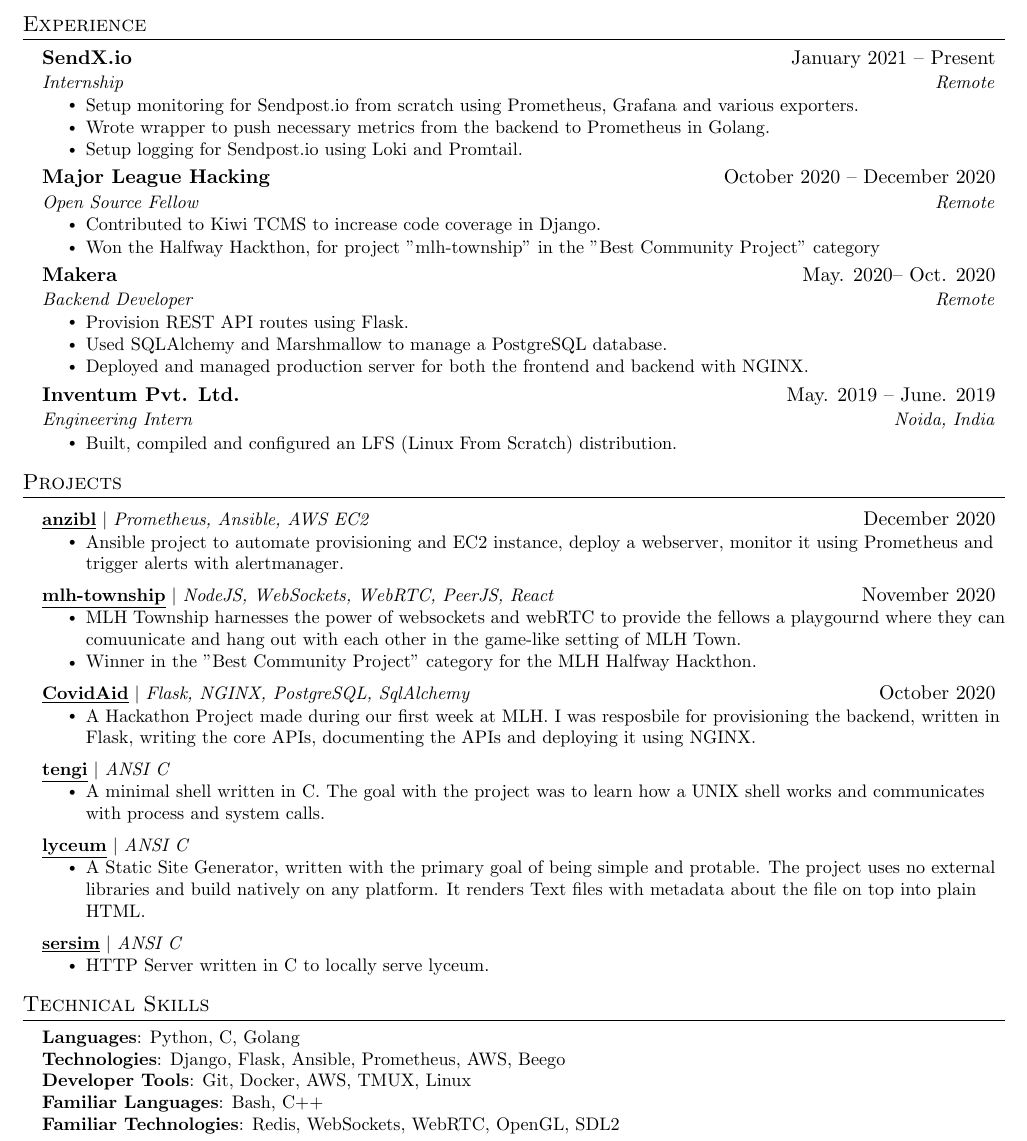
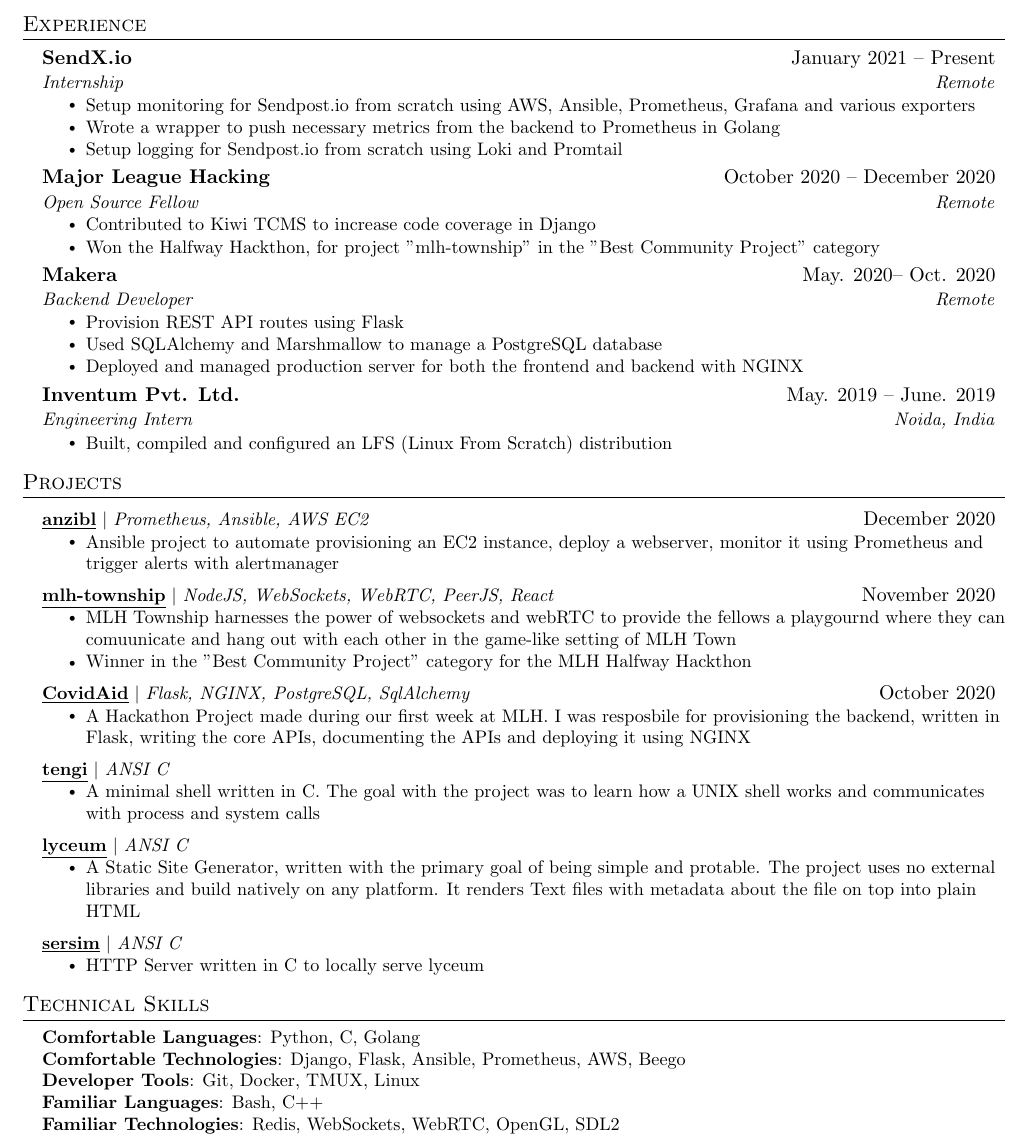
Before and after one commit to awalvie/resume, a LaTeX CV (resume.tex): part of the page, cut so that both start at the same text. Compiled offline with pdfLaTeX.

Commit message:
make changes according to reviews from peers

```diff
--- a/resume.tex
+++ b/resume.tex
@@ -136,16 +136,16 @@
       {SendX.io}{January 2021 -- Present}
       {Internship}{Remote}
       \resumeItemListStart
-        \resumeItem{Setup monitoring for Sendpost.io from scratch using Prometheus, Grafana and various exporters.}
-        \resumeItem{Wrote wrapper to push necessary metrics from the backend to Prometheus in Golang.}
-        \resumeItem{Setup logging for Sendpost.io using Loki and Promtail.}
+        \resumeItem{Setup monitoring for Sendpost.io from scratch using AWS, Ansible, Prometheus, Grafana and various exporters}
+        \resumeItem{Wrote a wrapper to push necessary metrics from the backend to Prometheus in Golang}
+        \resumeItem{Setup logging for Sendpost.io from scratch using Loki and Promtail}
       \resumeItemListEnd
 
     \resumeSubheading
       {Major League Hacking}{October 2020 -- December 2020}
       {Open Source Fellow}{Remote}
       \resumeItemListStart
-        \resumeItem{Contributed to Kiwi TCMS to increase code coverage in Django.}
+        \resumeItem{Contributed to Kiwi TCMS to increase code coverage in Django}
 		\resumeItem{Won the Halfway Hackthon, for project \href{https://github.com/zerefwayne/mlh-township}{"mlh-township"} in the "Best Community Project" category}
       \resumeItemListEnd
 
@@ -163,16 +163,16 @@
       {Makera}{May. 2020-- Oct. 2020}
       {Backend Developer}{Remote}
       \resumeItemListStart
-        \resumeItem{Provision REST API routes using Flask.}
-        \resumeItem{Used SQLAlchemy and Marshmallow to manage a PostgreSQL database.}
-        \resumeItem{Deployed and managed production server for both the frontend and backend with NGINX.}
+        \resumeItem{Provision REST API routes using Flask}
+        \resumeItem{Used SQLAlchemy and Marshmallow to manage a PostgreSQL database}
+        \resumeItem{Deployed and managed production server for both the frontend and backend with NGINX}
     \resumeItemListEnd
 
     \resumeSubheading
       {Inventum Pvt. Ltd.}{May. 2019 -- June. 2019}
       {Engineering Intern}{Noida, India}
       \resumeItemListStart
-        \resumeItem{Built, compiled and configured an LFS (Linux From Scratch) distribution.}
+        \resumeItem{Built, compiled and configured an LFS (Linux From Scratch) distribution}
       \resumeItemListEnd
 
   \resumeSubHeadingListEnd
@@ -184,33 +184,33 @@
 	  \resumeProjectHeading
 		  {\href{https://github.com/awalvie/anzibl}{\underline{\textbf{anzibl}}} $|$ \emph{Prometheus, Ansible, AWS EC2}}{December 2020}
 		  \resumeItemListStart
-			\resumeItem{Ansible project to automate provisioning and EC2 instance, deploy a webserver, monitor it using Prometheus and trigger alerts with alertmanager.}
+			\resumeItem{Ansible project to automate provisioning an EC2 instance, deploy a webserver, monitor it using Prometheus and trigger alerts with alertmanager}
 		  \resumeItemListEnd
       \resumeProjectHeading
 		  {\href{https://github.com/zerefwayne/mlh-township}{\underline{\textbf{mlh-township}}} $|$ \emph{NodeJS, WebSockets, WebRTC, PeerJS, React}}{November 2020}
           \resumeItemListStart
-            \resumeItem{MLH Township harnesses the power of websockets and webRTC to provide the fellows a playgournd where they can comuunicate and hang out with each other in the game-like setting of MLH Town.}
-			\resumeItem{Winner in the "Best Community Project" category for the MLH Halfway Hackthon.}
+            \resumeItem{MLH Township harnesses the power of websockets and webRTC to provide the fellows a playgournd where they can comuunicate and hang out with each other in the game-like setting of MLH Town}
+			\resumeItem{Winner in the "Best Community Project" category for the MLH Halfway Hackthon}
           \resumeItemListEnd
       \resumeProjectHeading
 		  {\href{https://github.com/MLH-Fellowship/CovidAid}{\underline{\textbf{CovidAid}}} $|$ \emph{Flask, NGINX, PostgreSQL, SqlAlchemy}}{October 2020}
           \resumeItemListStart
-            \resumeItem{A Hackathon Project made during our first week at MLH. I was resposbile for provisioning the backend, written in Flask, writing the core APIs, documenting the APIs and deploying it using NGINX.}
+            \resumeItem{A Hackathon Project made during our first week at MLH. I was resposbile for provisioning the backend, written in Flask, writing the core APIs, documenting the APIs and deploying it using NGINX}
           \resumeItemListEnd
 	  \resumeProjectHeading
 		  {\href{https://github.com/awalvie/tengi}{\underline{\textbf{tengi}}} $|$ \emph{ANSI C}}{}
 		  \resumeItemListStart
-			\resumeItem{A minimal shell written in C. The goal with the project was to learn how a UNIX shell works and communicates with process and system calls.}
+			\resumeItem{A minimal shell written in C. The goal with the project was to learn how a UNIX shell works and communicates with process and system calls}
 		  \resumeItemListEnd
 	  \resumeProjectHeading
 		  {\href{https://github.com/awalvie/lyceum}{\underline{\textbf{lyceum}}} $|$ \emph{ANSI C}}{}
 		  \resumeItemListStart
-			\resumeItem{A Static Site Generator, written with the primary goal of being simple and protable. The project uses no external libraries and build natively on any platform. It renders Text files with metadata about the file on top into plain HTML.}
+			\resumeItem{A Static Site Generator, written with the primary goal of being simple and protable. The project uses no external libraries and build natively on any platform. It renders Text files with metadata about the file on top into plain HTML}
 		  \resumeItemListEnd
 	  \resumeProjectHeading
 		  {\href{https://github.com/awalvie/sersim}{\underline{\textbf{sersim}}} $|$ \emph{ANSI C}}{}
 		  \resumeItemListStart
-			\resumeItem{HTTP Server written in C to locally serve lyceum.}
+			\resumeItem{HTTP Server written in C to locally serve lyceum}
 		  \resumeItemListEnd
     \resumeSubHeadingListEnd
 
@@ -221,9 +221,9 @@
 \section{Technical Skills}
  \begin{itemize}[leftmargin=0.15in, label={}]
     \small{\item{
-     \textbf{Languages}{: Python, C, Golang} \\
-     \textbf{Technologies}{: Django, Flask, Ansible, Prometheus, AWS, Beego} \\
-     \textbf{Developer Tools}{: Git, Docker, AWS, TMUX, Linux} \\
+     \textbf{Comfortable Languages}{: Python, C, Golang} \\
+     \textbf{Comfortable Technologies}{: Django, Flask, Ansible, Prometheus, AWS, Beego} \\
+     \textbf{Developer Tools}{: Git, Docker, TMUX, Linux} \\
      \textbf{Familiar Languages}{: Bash, C++} \\
      \textbf{Familiar Technologies}{: Redis, WebSockets, WebRTC, OpenGL, SDL2} \\
     }}
```
Also changed, not shown: resume.pdf.
